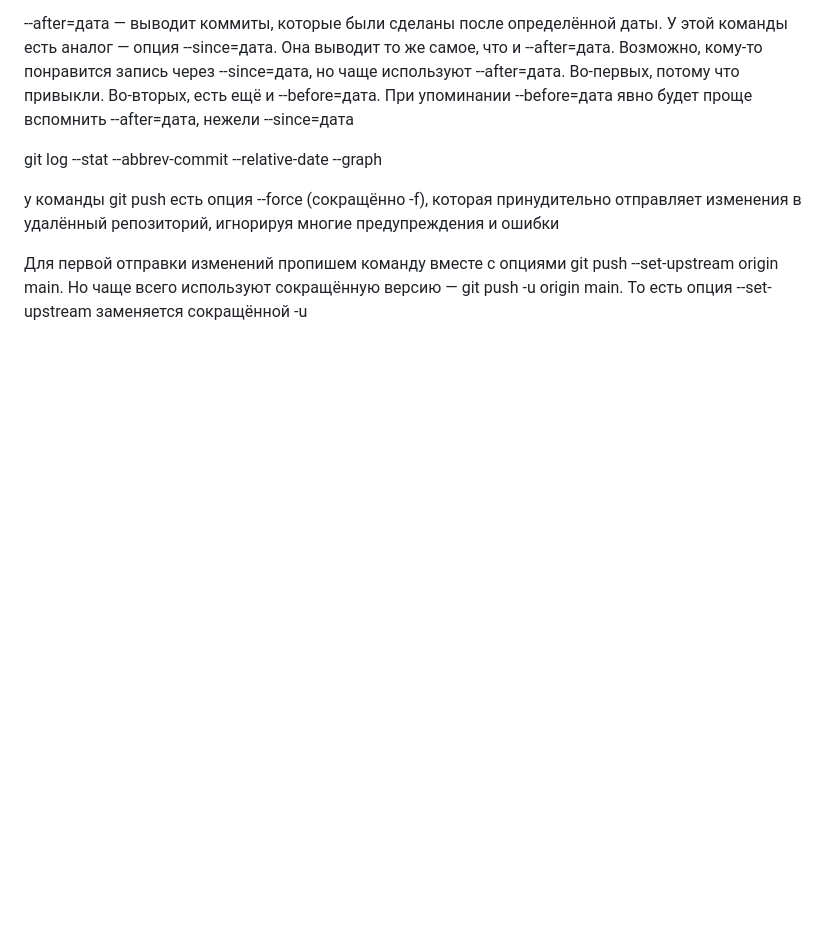
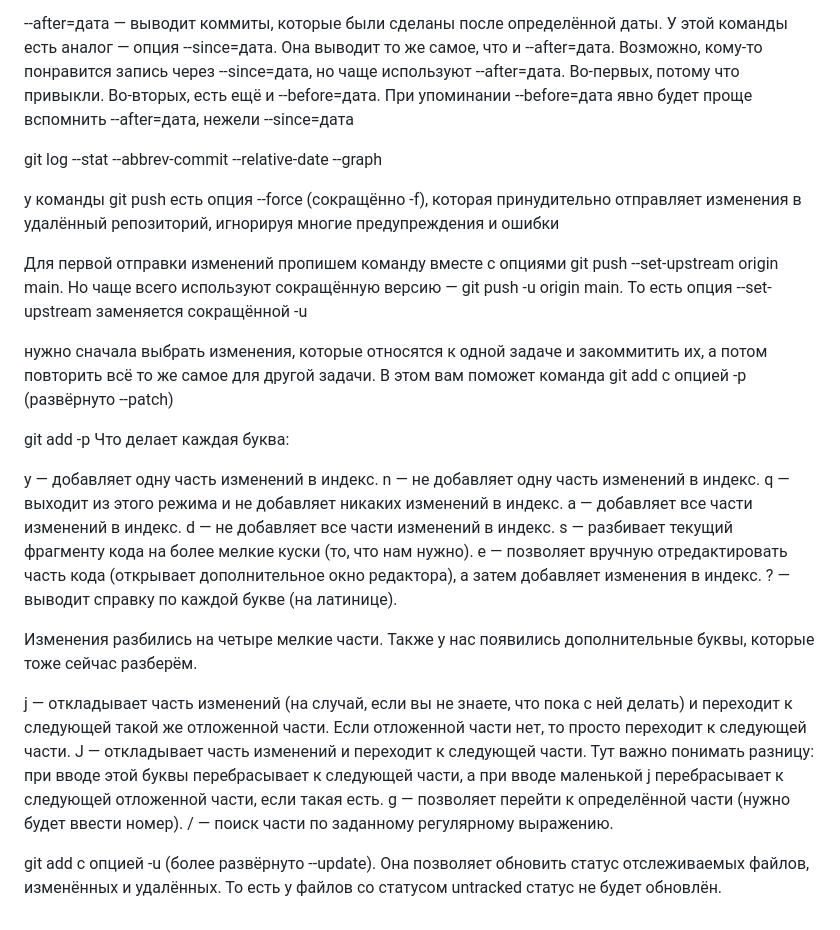
Before and after one commit to wasekw/github-test, a Markdown page: README.md, the part around the change. Drawn GitHub-style; blank space fills up the shorter version.

Commit message:
Worked with add command

```diff
--- a/README.md
+++ b/README.md
@@ -274,3 +274,26 @@ git log --stat --abbrev-commit --relative-date --graph
 у команды git push есть опция --force (сокращённо -f), которая принудительно отправляет изменения в удалённый репозиторий, игнорируя многие предупреждения и ошибки
 
 Для первой отправки изменений пропишем команду вместе с опциями git push --set-upstream origin main. Но чаще всего используют сокращённую версию — git push -u origin main. То есть опция --set-upstream заменяется сокращённой -u
+
+нужно сначала выбрать изменения, которые относятся к одной задаче и закоммитить их, а потом повторить всё то же самое для другой задачи. В этом вам поможет команда git add с опцией -p (развёрнуто --patch)
+
+git add -p
+Что делает каждая буква:
+
+y — добавляет одну часть изменений в индекс.
+n — не добавляет одну часть изменений в индекс.
+q — выходит из этого режима и не добавляет никаких изменений в индекс.
+a — добавляет все части изменений в индекс.
+d — не добавляет все части изменений в индекс.
+s — разбивает текущий фрагментy кода на более мелкие куски (то, что нам нужно).
+e — позволяет вручную отредактировать часть кода (открывает дополнительное окно редактора), а затем добавляет изменения в индекс.
+? — выводит справку по каждой букве (на латинице).
+
+Изменения разбились на четыре мелкие части. Также у нас появились дополнительные буквы, которые тоже сейчас разберём.
+
+j — откладывает часть изменений (на случай, если вы не знаете, что пока с ней делать) и переходит к следующей такой же отложенной части. Если отложенной части нет, то просто переходит к следующей части.
+J — откладывает часть изменений и переходит к следующей части. Тут важно понимать разницу: при вводе этой буквы перебрасывает к следующей части, а при вводе маленькой j перебрасывает к следующей отложенной части, если такая есть.
+g — позволяет перейти к определённой части (нужно будет ввести номер).
+/ — поиск части по заданному регулярному выражению.
+
+git add с опцией -u (более развёрнуто --update). Она позволяет обновить статус отслеживаемых файлов, изменённых и удалённых. То есть у файлов со статусом untracked статус не будет обновлён.
```
